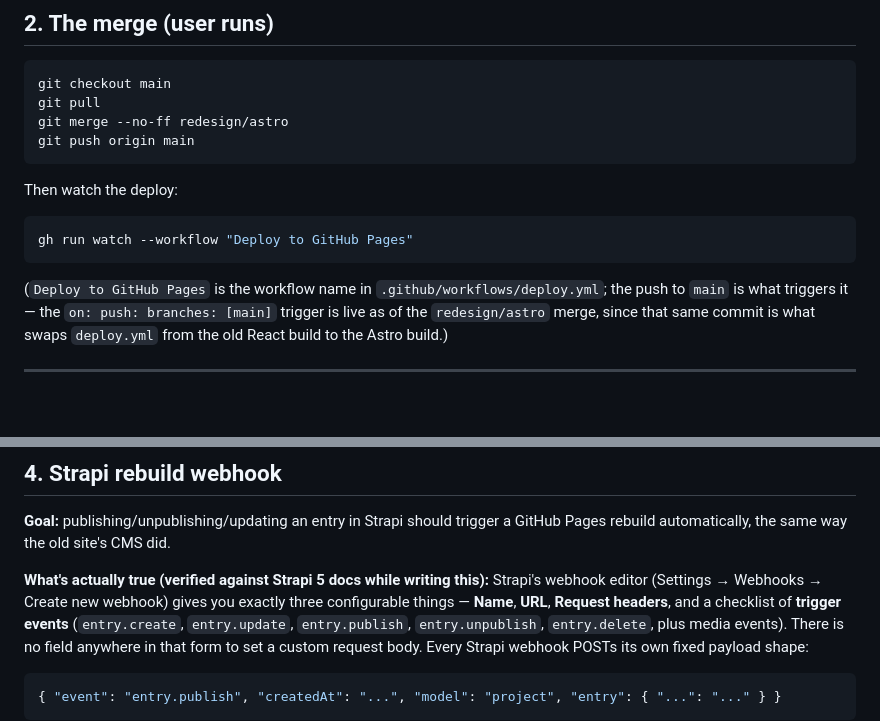
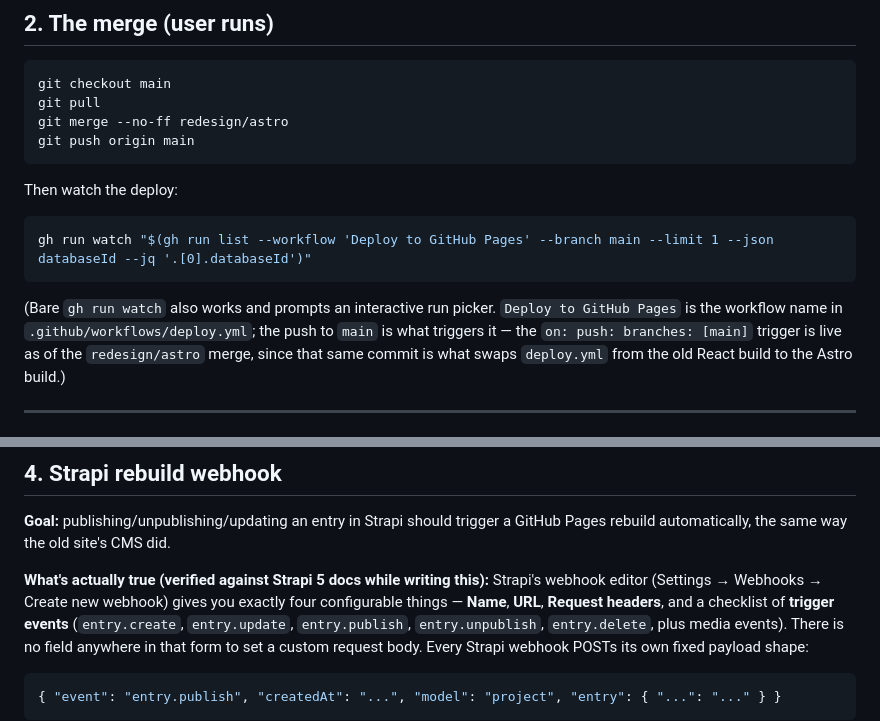
Before and after one commit to PerpetuaDev/mdmc-global, a Markdown page: docs/CUTOVER.md, 2 parts joined by grey strips. Drawn GitHub-style; blank space fills up the shorter version.

Commit message:
Fix §2 deploy-watch command and §4 configurable-things count
- Replace invalid gh run watch --workflow flag with proper run ID lookup
- Add note about bare gh run watch as interactive alternative
- Correct §4 count from three to four configurable webhook items

Co-Authored-By: Claude Fable 5 <noreply@anthropic.com>

````diff
--- a/docs/CUTOVER.md
+++ b/docs/CUTOVER.md
@@ -46,10 +46,10 @@ git push origin main
 Then watch the deploy:
 
 ```bash
-gh run watch --workflow "Deploy to GitHub Pages"
+gh run watch "$(gh run list --workflow 'Deploy to GitHub Pages' --branch main --limit 1 --json databaseId --jq '.[0].databaseId')"
 ```
 
-(`Deploy to GitHub Pages` is the workflow name in `.github/workflows/deploy.yml`;
+(Bare `gh run watch` also works and prompts an interactive run picker. `Deploy to GitHub Pages` is the workflow name in `.github/workflows/deploy.yml`;
 the push to `main` is what triggers it — the `on: push: branches: [main]`
 trigger is live as of the `redesign/astro` merge, since that same commit is
 what swaps `deploy.yml` from the old React build to the Astro build.)
@@ -102,7 +102,7 @@ a GitHub Pages rebuild automatically, the same way the old site's CMS did.
 
 **What's actually true (verified against Strapi 5 docs while writing this):**
 Strapi's webhook editor (Settings → Webhooks → Create new webhook) gives you
-exactly three configurable things — **Name**, **URL**, **Request headers**,
+exactly four configurable things — **Name**, **URL**, **Request headers**,
 and a checklist of **trigger events** (`entry.create`, `entry.update`,
 `entry.publish`, `entry.unpublish`, `entry.delete`, plus media events). There
 is no field anywhere in that form to set a custom request body. Every
````
